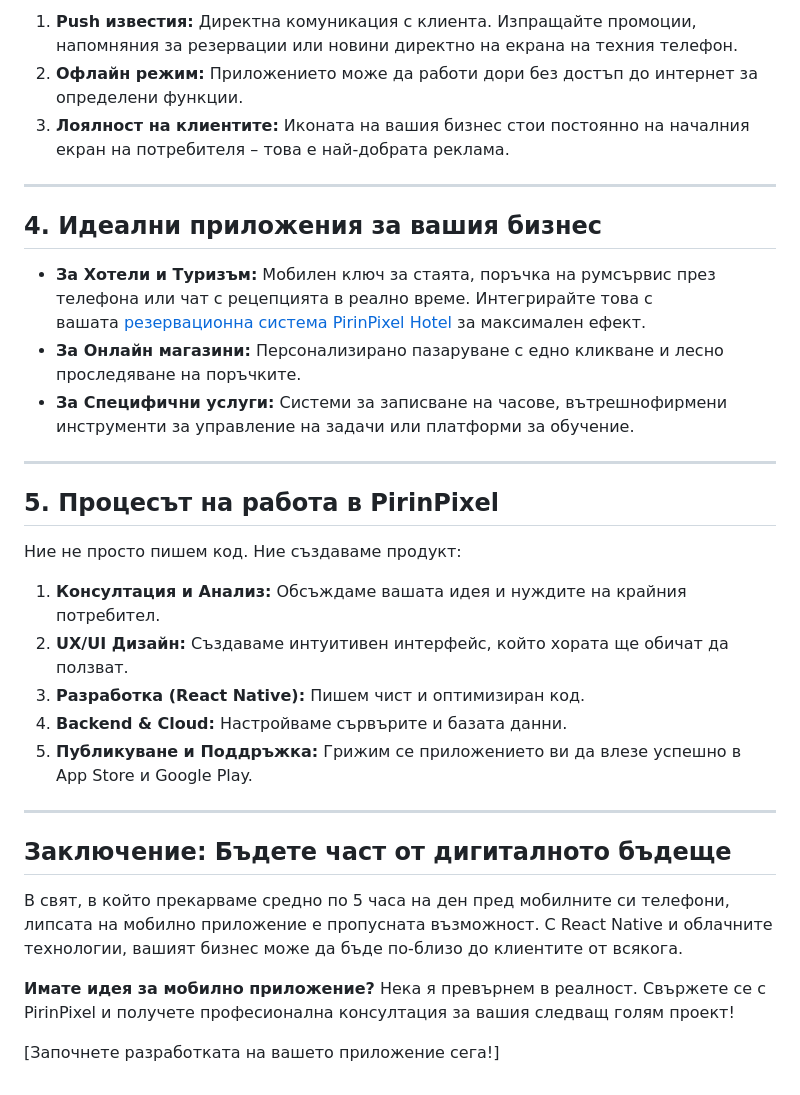
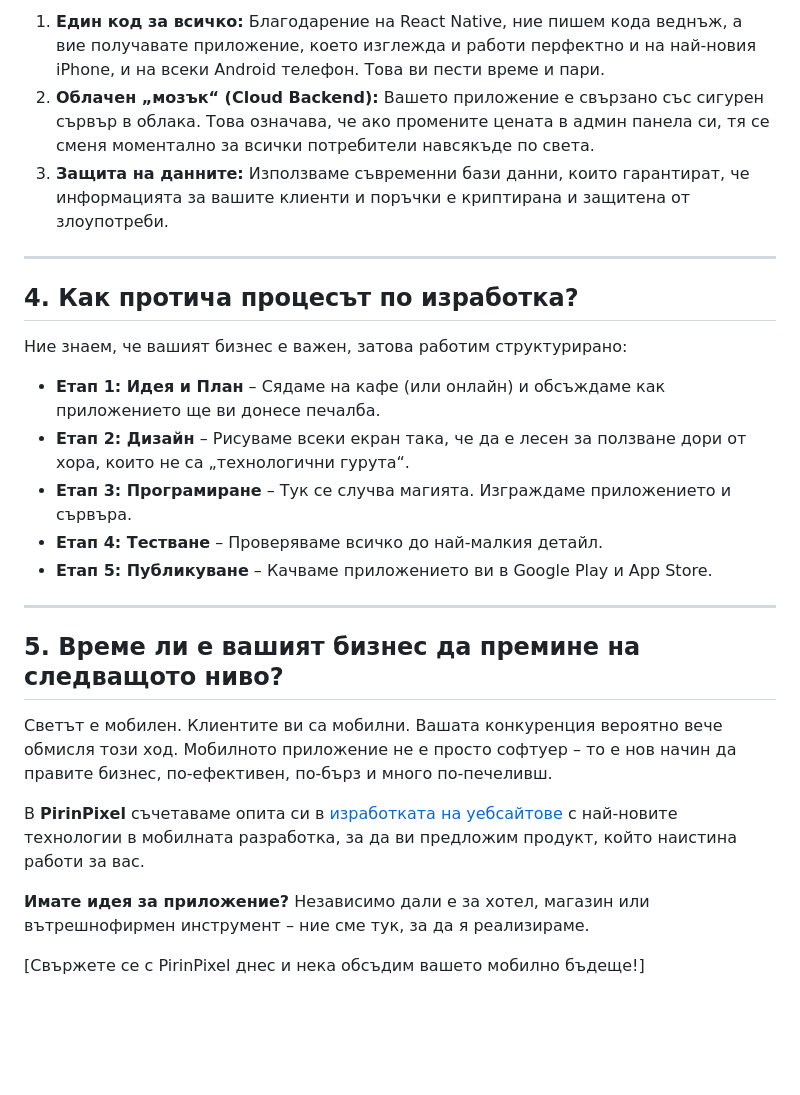
Before and after one commit to Almishev/blog, a Markdown page: src/blog/razrabotvane-na-mobilni-prilojeniq.md, the part around one of its changes. Drawn GitHub-style; blank space fills up the shorter version.

```diff
--- a/src/blog/razrabotvane-na-mobilni-prilojeniq.md
+++ b/src/blog/razrabotvane-na-mobilni-prilojeniq.md
@@ -46,34 +52,28 @@ React Native е технология, създадена от Meta (Facebook),
 
-1. **Push известия:** Директна комуникация с клиента. Изпращайте промоции, напомняния за резервации или новини директно на екрана на техния телефон.
-2. **Офлайн режим:** Приложението може да работи дори без достъп до интернет за определени функции.
-3. **Лоялност на клиентите:** Иконата на вашия бизнес стои постоянно на началния екран на потребителя – това е най-добрата реклама.
+1. **Един код за всичко:** Благодарение на React Native, ние пишем кода веднъж, а вие получавате приложение, което изглежда и работи перфектно и на най-новия iPhone, и на всеки Android телефон. Това ви пести време и пари.
+2. **Облачен „мозък“ (Cloud Backend):** Вашето приложение е свързано със сигурен сървър в облака. Това означава, че ако промените цената в админ панела си, тя се сменя моментално за всички потребители навсякъде по света.
+3. **Защита на данните:** Използваме съвременни бази данни, които гарантират, че информацията за вашите клиенти и поръчки е криптирана и защитена от злоупотреби.
 
 - - -
 
-## 4. Идеални приложения за вашия бизнес
+## 4. Как протича процесът по изработка?
 
-* **За Хотели и Туризъм:** Мобилен ключ за стаята, поръчка на румсървис през телефона или чат с рецепцията в реално време. Интегрирайте това с вашата [резервационна система PirinPixel Hotel](https://www.pirinpixel.com/blog/hotel-reservation-management-system/) за максимален ефект.
-* **За Онлайн магазини:** Персонализирано пазаруване с едно кликване и лесно проследяване на поръчките.
-* **За Специфични услуги:** Системи за записване на часове, вътрешнофирмени инструменти за управление на задачи или платформи за обучение.
+Ние знаем, че вашият бизнес е важен, затова работим структурирано:
+
+* **Етап 1: Идея и План** – Сядаме на кафе (или онлайн) и обсъждаме как приложението ще ви донесе печалба.
+* **Етап 2: Дизайн** – Рисуваме всеки екран така, че да е лесен за ползване дори от хора, които не са „технологични гурута“.
+* **Етап 3: Програмиране** – Тук се случва магията. Изграждаме приложението и сървъра.
+* **Етап 4: Тестване** – Проверяваме всичко до най-малкия детайл.
+* **Етап 5: Публикуване** – Качваме приложението ви в Google Play и App Store.
 
 - - -
 
-## 5. Процесът на работа в PirinPixel
+## 5. Време ли е вашият бизнес да премине на следващото ниво?
 
-Ние не просто пишем код. Ние създаваме продукт:
+Светът е мобилен. Клиентите ви са мобилни. Вашата конкуренция вероятно вече обмисля този ход. Мобилното приложение не е просто софтуер – то е нов начин да правите бизнес, по-ефективен, по-бърз и много по-печеливш.
 
-1. **Консултация и Анализ:** Обсъждаме вашата идея и нуждите на крайния потребител.
-2. **UX/UI Дизайн:** Създаваме интуитивен интерфейс, който хората ще обичат да ползват.
-3. **Разработка (React Native):** Пишем чист и оптимизиран код.
-4. **Backend & Cloud:** Настройваме сървърите и базата данни.
-5. **Публикуване и Поддръжка:** Грижим се приложението ви да влезе успешно в App Store и Google Play.
+В **PirinPixel** съчетаваме опита си в [изработката на уебсайтове](https://www.google.com/search?q=https://www.pirinpixel.com/blog/izrazhdane-uebsajt/) с най-новите технологии в мобилната разработка, за да ви предложим продукт, който наистина работи за вас.
 
-- - -
+**Имате идея за приложение?** Независимо дали е за хотел, магазин или вътрешнофирмен инструмент – ние сме тук, за да я реализираме.
 
-## Заключение: Бъдете част от дигиталното бъдеще
-
-В свят, в който прекарваме средно по 5 часа на ден пред мобилните си телефони, липсата на мобилно приложение е пропусната възможност. С React Native и облачните технологии, вашият бизнес може да бъде по-близо до клиентите от всякога.
-
-**Имате идея за мобилно приложение?** Нека я превърнем в реалност. Свържете се с PirinPixel и получете професионална консултация за вашия следващ голям проект!
-
-\[Започнете разработката на вашето приложение сега!]
+\[Свържете се с PirinPixel днес и нека обсъдим вашето мобилно бъдеще!]
```
Also changed, not shown: other parts of src/blog/razrabotvane-na-mobilni-prilojeniq.md (+26 -20 lines).
